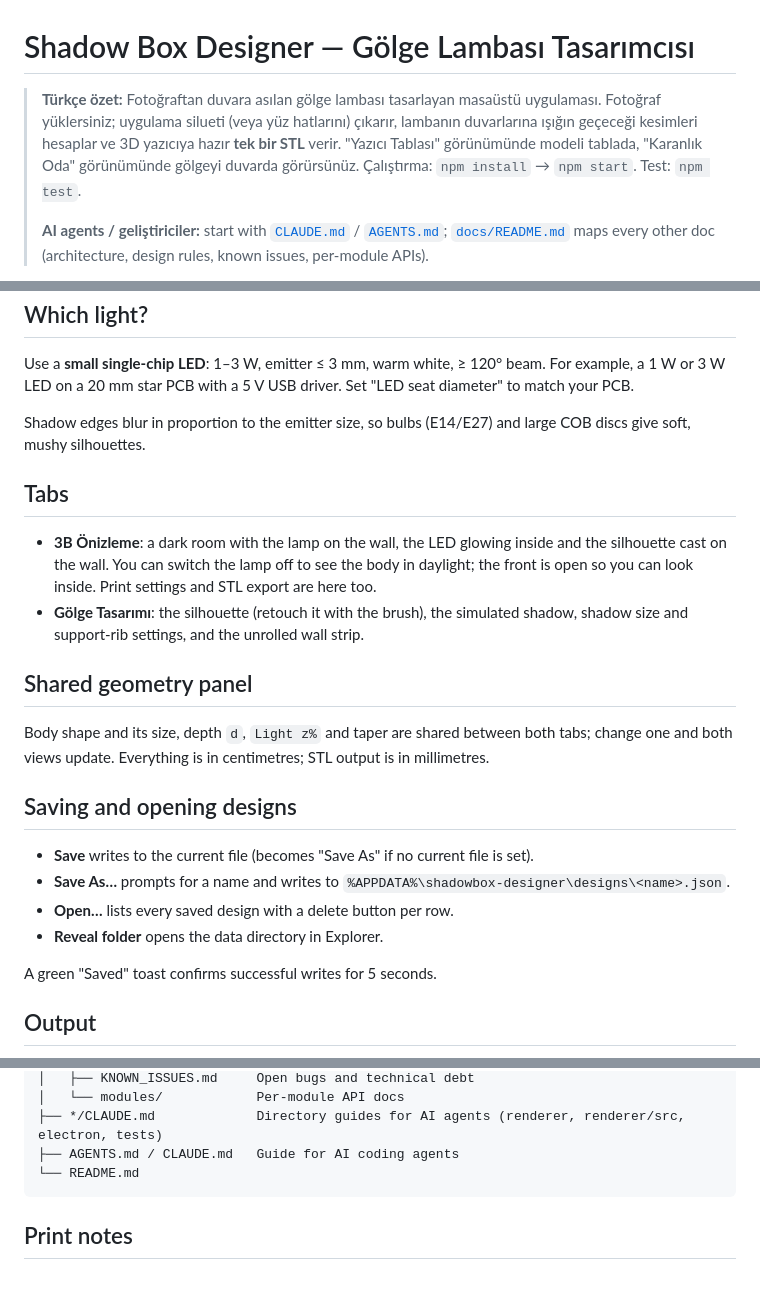
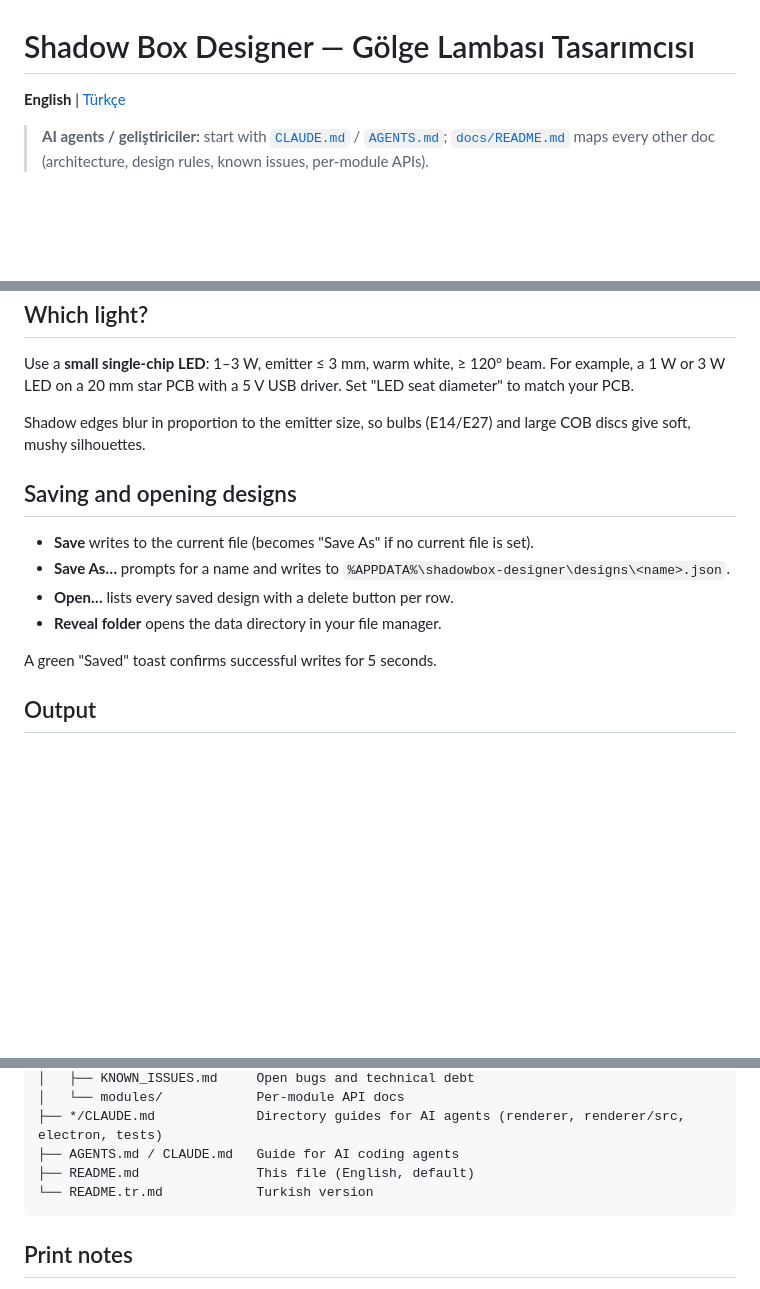
Before and after one commit to kerim47/ShadowLightBox, a Markdown page: README.md, 3 parts joined by grey strips. GitHub-like rendering; blank space fills up the shorter version.

````diff
--- a/README.md
+++ b/README.md
@@ -1,7 +1,7 @@
 # Shadow Box Designer — Gölge Lambası Tasarımcısı
 
-> **Türkçe özet:** Fotoğraftan duvara asılan gölge lambası tasarlayan masaüstü uygulaması. Fotoğraf yüklersiniz; uygulama silueti (veya yüz hatlarını) çıkarır, lambanın duvarlarına ışığın geçeceği kesimleri hesaplar ve 3D yazıcıya hazır **tek bir STL** verir. "Yazıcı Tablası" görünümünde modeli tablada, "Karanlık Oda" görünümünde gölgeyi duvarda görürsünüz. Çalıştırma: `npm install` → `npm start`. Test: `npm test`.
->
+**English** | [Türkçe](README.tr.md)
+
 > **AI agents / geliştiriciler:** start with [`CLAUDE.md`](CLAUDE.md) / [`AGENTS.md`](AGENTS.md); [`docs/README.md`](docs/README.md) maps every other doc (architecture, design rules, known issues, per-module APIs).
 
 Desktop app that turns a **photo into a wall-mounted shadow lamp**. It pulls the silhouette out of the photo, designs a lamp body (square, rectangle, cylinder, hexagon, star, flower, heart…) with the light in the middle, and computes the wall cutouts so that when the lamp is on, the silhouette appears on the wall as if drawn there. The result is **one model file** (STL, 3MF, OBJ, FBX, PLY or GLB), ready to print. No SVG step is needed. The interface is in Turkish.
@@ -180,21 +180,12 @@ Use a **small single-chip LED**: 1–3 W, emitter ≤ 3 mm, warm white, ≥ 120
 
 Shadow edges blur in proportion to the emitter size, so bulbs (E14/E27) and large COB discs give soft, mushy silhouettes.
 
-## Tabs
-
-- **3B Önizleme**: a dark room with the lamp on the wall, the LED glowing inside and the silhouette cast on the wall. You can switch the lamp off to see the body in daylight; the front is open so you can look inside. Print settings and STL export are here too.
-- **Gölge Tasarımı**: the silhouette (retouch it with the brush), the simulated shadow, shadow size and support-rib settings, and the unrolled wall strip.
-
-## Shared geometry panel
-
-Body shape and its size, depth `d`, `Light z%` and taper are shared between both tabs; change one and both views update. Everything is in centimetres; STL output is in millimetres.
-
 ## Saving and opening designs
 
 - **Save** writes to the current file (becomes "Save As" if no current file is set).
 - **Save As…** prompts for a name and writes to `%APPDATA%\shadowbox-designer\designs\<name>.json`.
 - **Open…** lists every saved design with a delete button per row.
-- **Reveal folder** opens the data directory in Explorer.
+- **Reveal folder** opens the data directory in your file manager.
 
 A green "Saved" toast confirms successful writes for 5 seconds.
 
@@ -286,7 +277,8 @@ ShadowLightBox/
 │   └── modules/            Per-module API docs
 ├── */CLAUDE.md             Directory guides for AI agents (renderer, renderer/src, electron, tests)
 ├── AGENTS.md / CLAUDE.md   Guide for AI coding agents
-└── README.md
+├── README.md               This file (English, default)
+└── README.tr.md            Turkish version
 ```
 
 ## Print notes
````
Also changed, not shown: other parts of README.md (+1 -1 lines), README.tr.md (added, +287 -0 lines).
